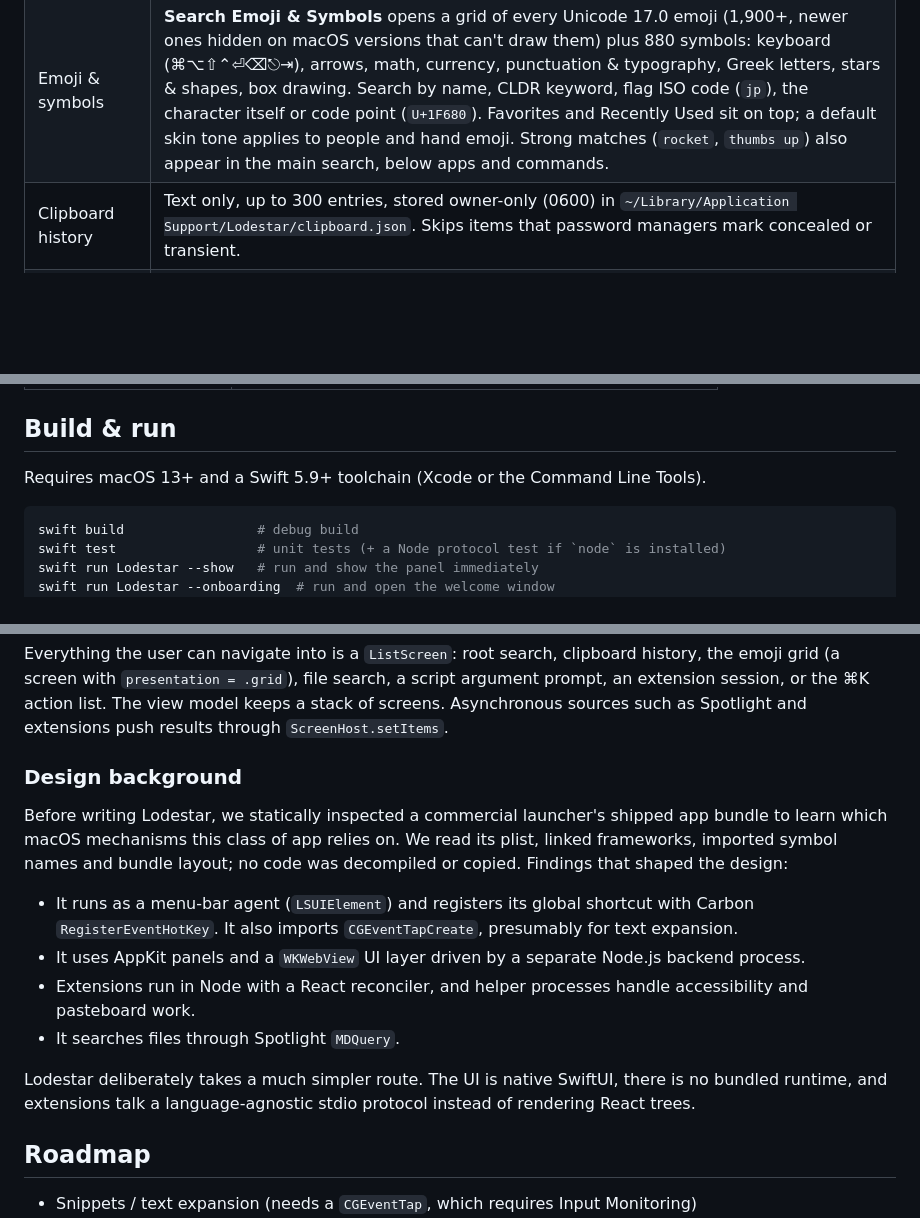
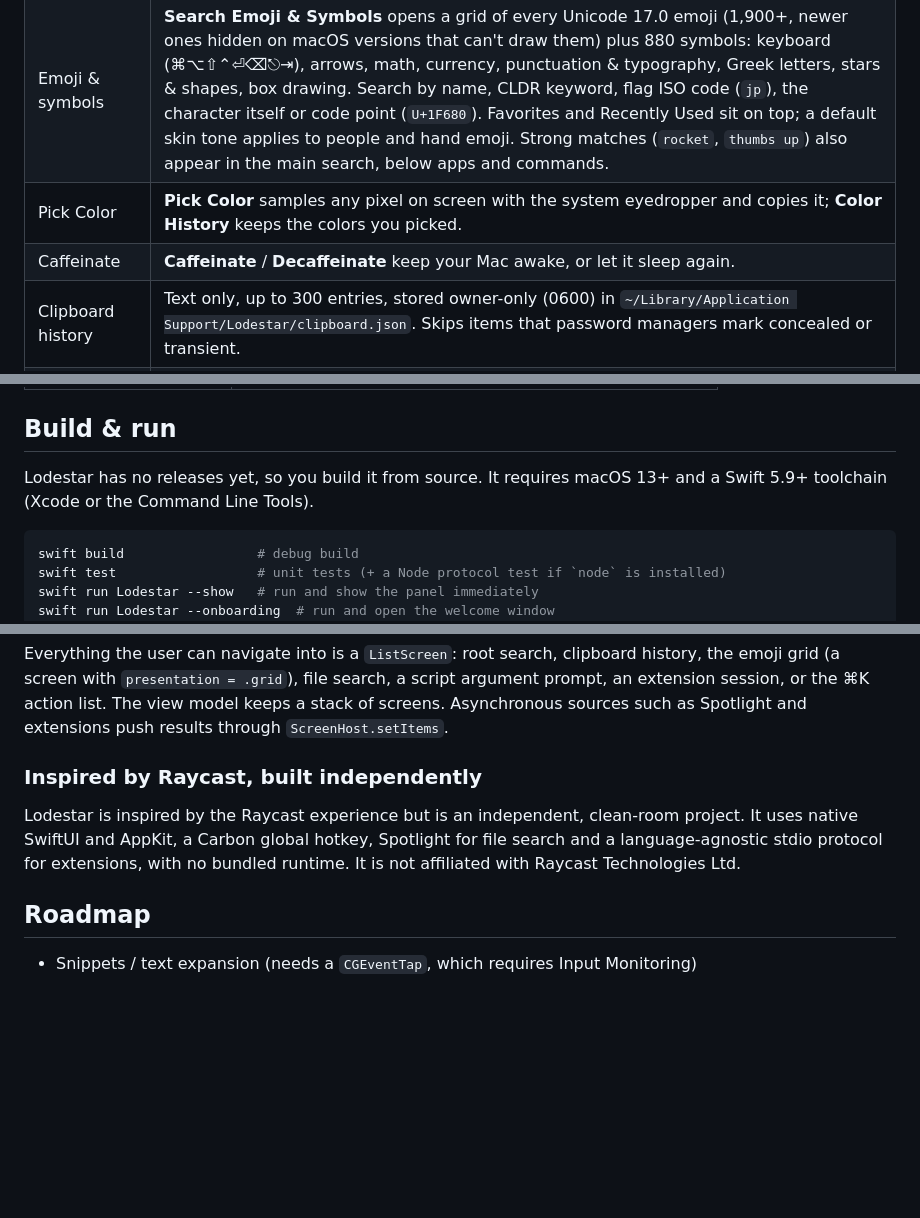
Before and after one commit to leoAnimesh/lodestar, a Markdown page: README.md, 3 parts joined by grey strips. Drawn GitHub-style; blank space fills up the shorter version.

````diff
--- a/README.md
+++ b/README.md
@@ -18,6 +49,8 @@ An open-source, keyboard-driven launcher for macOS. Press **⌥Space**, type a f
 | Fuzzy ranking | DP-based subsequence matcher with word-start/acronym/consecutive bonuses, blended with **frecency** (use count with a 7-day half-life). Matched letters are bolded. |
 | Calculator | Inline results for expressions like `2^10 / 3`, `sqrt(2)*pi`, `5!`, `3 x 4`. Return copies, ⌘Return pastes. |
 | Emoji & symbols | **Search Emoji & Symbols** opens a grid of every Unicode 17.0 emoji (1,900+, newer ones hidden on macOS versions that can't draw them) plus 880 symbols: keyboard (⌘⌥⇧⌃⏎⌫⎋⇥), arrows, math, currency, punctuation & typography, Greek letters, stars & shapes, box drawing. Search by name, CLDR keyword, flag ISO code (`jp`), the character itself or code point (`U+1F680`). Favorites and Recently Used sit on top; a default skin tone applies to people and hand emoji. Strong matches (`rocket`, `thumbs up`) also appear in the main search, below apps and commands. |
+| Pick Color | **Pick Color** samples any pixel on screen with the system eyedropper and copies it; **Color History** keeps the colors you picked. |
+| Caffeinate | **Caffeinate** / **Decaffeinate** keep your Mac awake, or let it sleep again. |
 | Clipboard history | Text only, up to 300 entries, stored owner-only (0600) in `~/Library/Application Support/Lodestar/clipboard.json`. Skips items that password managers mark concealed or transient. |
 | System commands | Lock, Sleep, Sleep Displays, Restart, Shut Down, Log Out, Empty Trash, Toggle Dark Mode, Hide All Apps, Quit All Apps, Eject All Disks. Destructive ones ask for confirmation. |
 | File search | Spotlight-backed (`NSMetadataQuery`), scoped to your home folder. |
@@ -41,7 +74,7 @@ An open-source, keyboard-driven launcher for macOS. Press **⌥Space**, type a f
 
 ## Build & run
 
-Requires macOS 13+ and a Swift 5.9+ toolchain (Xcode or the Command Line Tools).
+Lodestar has no releases yet, so you build it from source. It requires macOS 13+ and a Swift 5.9+ toolchain (Xcode or the Command Line Tools).
 
 ```bash
 swift build                 # debug build
@@ -273,16 +306,11 @@ Sources/
 
 Everything the user can navigate into is a `ListScreen`: root search, clipboard history, the emoji grid (a screen with `presentation = .grid`), file search, a script argument prompt, an extension session, or the ⌘K action list. The view model keeps a stack of screens. Asynchronous sources such as Spotlight and extensions push results through `ScreenHost.setItems`.
 
-### Design background
+### Inspired by Raycast, built independently
 
-Before writing Lodestar, we statically inspected a commercial launcher's shipped app bundle to learn which macOS mechanisms this class of app relies on. We read its plist, linked frameworks, imported symbol names and bundle layout; no code was decompiled or copied. Findings that shaped the design:
-
-- It runs as a menu-bar agent (`LSUIElement`) and registers its global shortcut with Carbon `RegisterEventHotKey`. It also imports `CGEventTapCreate`, presumably for text expansion.
-- It uses AppKit panels and a `WKWebView` UI layer driven by a separate Node.js backend process.
-- Extensions run in Node with a React reconciler, and helper processes handle accessibility and pasteboard work.
-- It searches files through Spotlight `MDQuery`.
-
-Lodestar deliberately takes a much simpler route. The UI is native SwiftUI, there is no bundled runtime, and extensions talk a language-agnostic stdio protocol instead of rendering React trees.
+Lodestar is inspired by the Raycast experience but is an independent, clean-room project. It uses native
+SwiftUI and AppKit, a Carbon global hotkey, Spotlight for file search and a language-agnostic stdio
+protocol for extensions, with no bundled runtime. It is not affiliated with Raycast Technologies Ltd.
 
 ## Roadmap
 
````
Also changed, not shown: other parts of README.md (+33 -2 lines), docs/screenshots/emoji.png (added), docs/screenshots/launcher.png (added), docs/screenshots/settings.png (added), docs/screenshots/welcome.png (added).
